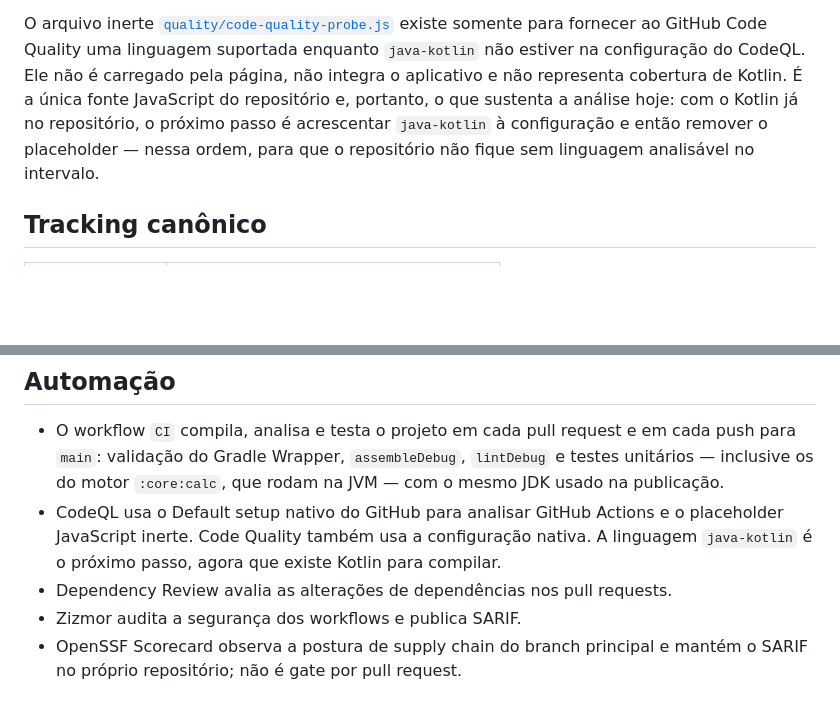
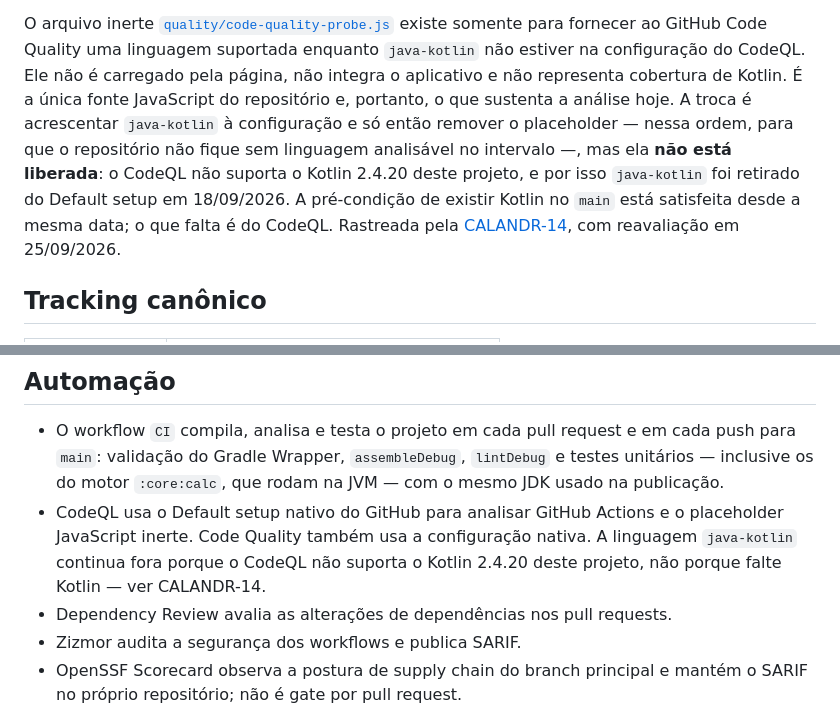
Before and after one commit to LCV-Ideas-Software/calculadora-android, a Markdown page: README.md, 2 parts joined by grey strips. Drawn GitHub-style; blank space fills up the shorter version.

```diff
--- a/README.md
+++ b/README.md
@@ -73,9 +73,14 @@ para fornecer ao GitHub Code Quality uma linguagem suportada enquanto
 `java-kotlin` não estiver na configuração do CodeQL. Ele não é carregado pela
 página, não integra o aplicativo e não representa cobertura de Kotlin. É a
 única fonte JavaScript do repositório e, portanto, o que sustenta a análise
-hoje: com o Kotlin já no repositório, o próximo passo é acrescentar
-`java-kotlin` à configuração e então remover o placeholder — nessa ordem, para
-que o repositório não fique sem linguagem analisável no intervalo.
+hoje. A troca é acrescentar `java-kotlin` à configuração e só então remover o
+placeholder — nessa ordem, para que o repositório não fique sem linguagem
+analisável no intervalo —, mas ela **não está liberada**: o CodeQL não suporta
+o Kotlin 2.4.20 deste projeto, e por isso `java-kotlin` foi retirado do Default
+setup em 18/09/2026. A pré-condição de existir Kotlin no `main` está satisfeita
+desde a mesma data; o que falta é do CodeQL. Rastreada pela
+[CALANDR-14](https://linear.app/lcv-ideas-software/issue/CALANDR-14), com
+reavaliação em 25/09/2026.
 
 ## Tracking canônico
 
@@ -98,8 +103,8 @@ convertidos em massa.
   rodam na JVM — com o mesmo JDK usado na publicação.
 - CodeQL usa o Default setup nativo do GitHub para analisar GitHub Actions e
   o placeholder JavaScript inerte. Code Quality também usa a configuração nativa.
-  A linguagem `java-kotlin` é o próximo passo, agora que existe Kotlin para
-  compilar.
+  A linguagem `java-kotlin` continua fora porque o CodeQL não suporta o Kotlin
+  2.4.20 deste projeto, não porque falte Kotlin — ver CALANDR-14.
 - Dependency Review avalia as alterações de dependências nos pull requests.
 - Zizmor audita a segurança dos workflows e publica SARIF.
 - OpenSSF Scorecard observa a postura de supply chain do branch principal e
```
Also changed, not shown: CHANGELOG.md (+8 -2 lines), docs/especificacao-v1.md (+15 -11 lines).
